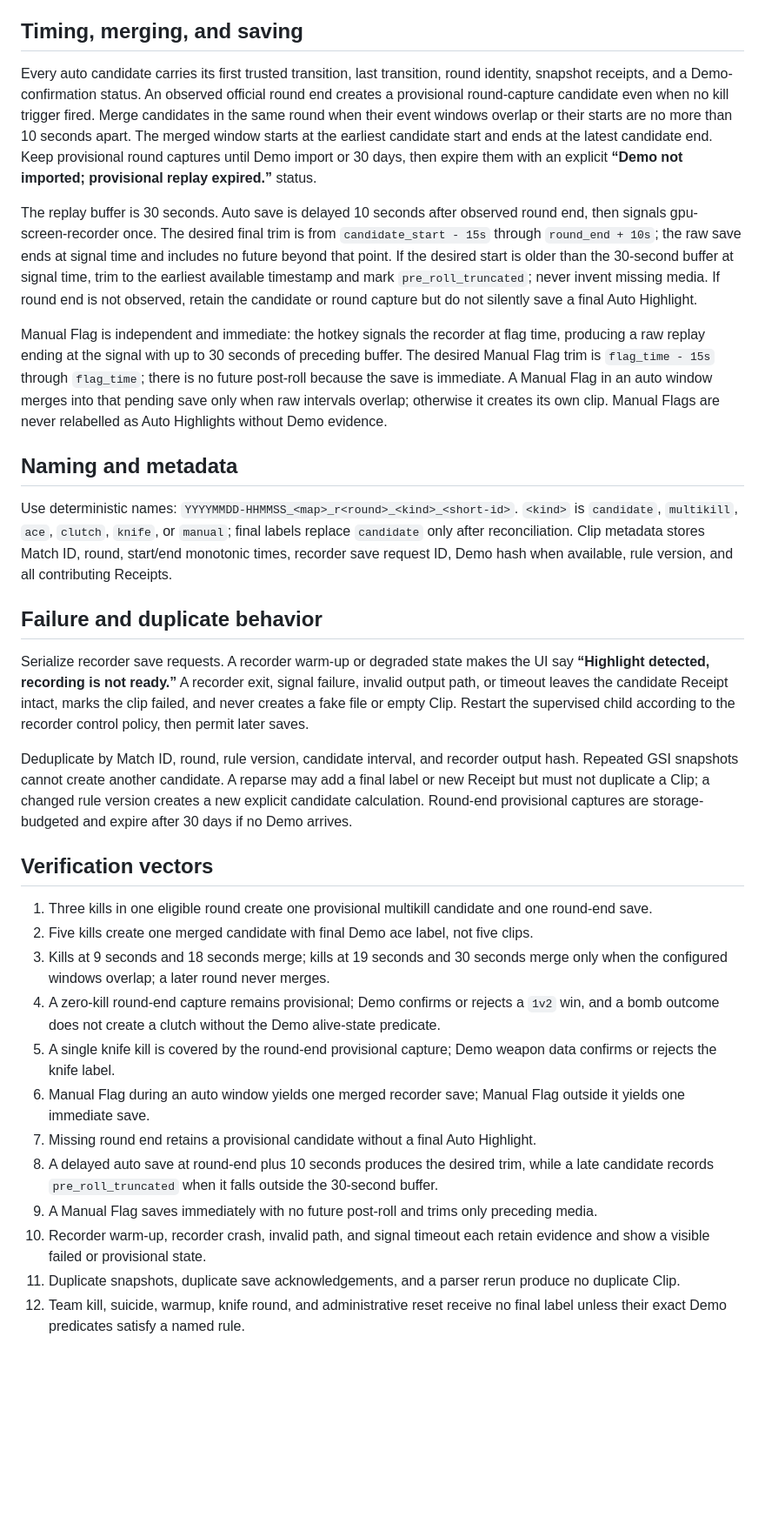
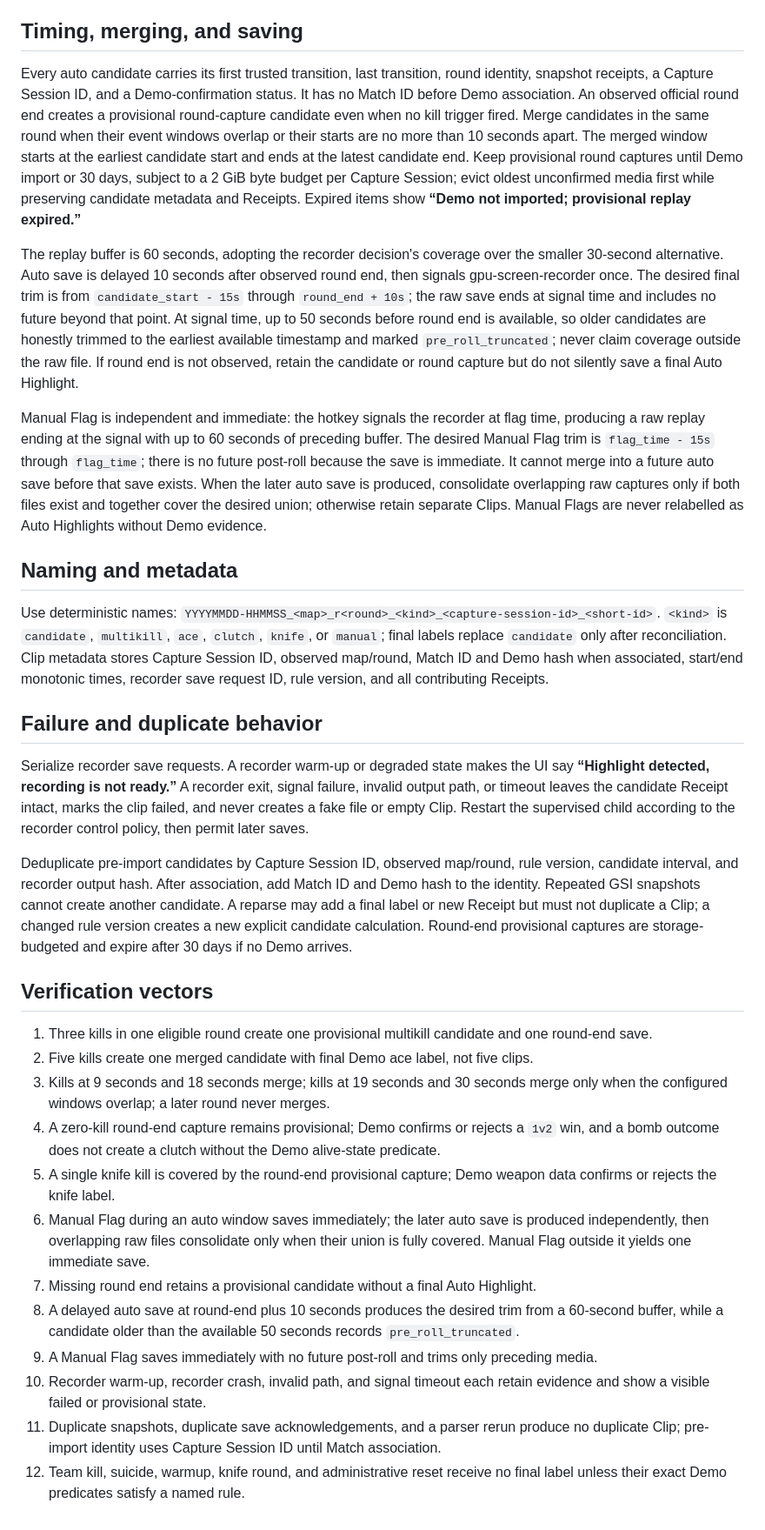
Before and after one commit to NtrpyDev/openfrag, a Markdown page: docs/highlight-rules-v1.md, the part around the change. Shown at 87% size. GitHub-like rendering; blank space fills up the shorter version.

Commit message:
Clarify highlight buffer coverage and capture identity.

```diff
--- a/docs/highlight-rules-v1.md
+++ b/docs/highlight-rules-v1.md
@@ -20,21 +20,21 @@ The v1 configured minimum for a named clutch is `1v2`; a `1v1` is an unlabelled
 
 ## Timing, merging, and saving
 
-Every auto candidate carries its first trusted transition, last transition, round identity, snapshot receipts, and a Demo-confirmation status. An observed official round end creates a provisional round-capture candidate even when no kill trigger fired. Merge candidates in the same round when their event windows overlap or their starts are no more than 10 seconds apart. The merged window starts at the earliest candidate start and ends at the latest candidate end. Keep provisional round captures until Demo import or 30 days, then expire them with an explicit **“Demo not imported; provisional replay expired.”** status.
+Every auto candidate carries its first trusted transition, last transition, round identity, snapshot receipts, a Capture Session ID, and a Demo-confirmation status. It has no Match ID before Demo association. An observed official round end creates a provisional round-capture candidate even when no kill trigger fired. Merge candidates in the same round when their event windows overlap or their starts are no more than 10 seconds apart. The merged window starts at the earliest candidate start and ends at the latest candidate end. Keep provisional round captures until Demo import or 30 days, subject to a 2 GiB byte budget per Capture Session; evict oldest unconfirmed media first while preserving candidate metadata and Receipts. Expired items show **“Demo not imported; provisional replay expired.”**
 
-The replay buffer is 30 seconds. Auto save is delayed 10 seconds after observed round end, then signals gpu-screen-recorder once. The desired final trim is from `candidate_start - 15s` through `round_end + 10s`; the raw save ends at signal time and includes no future beyond that point. If the desired start is older than the 30-second buffer at signal time, trim to the earliest available timestamp and mark `pre_roll_truncated`; never invent missing media. If round end is not observed, retain the candidate or round capture but do not silently save a final Auto Highlight.
+The replay buffer is 60 seconds, adopting the recorder decision's coverage over the smaller 30-second alternative. Auto save is delayed 10 seconds after observed round end, then signals gpu-screen-recorder once. The desired final trim is from `candidate_start - 15s` through `round_end + 10s`; the raw save ends at signal time and includes no future beyond that point. At signal time, up to 50 seconds before round end is available, so older candidates are honestly trimmed to the earliest available timestamp and marked `pre_roll_truncated`; never claim coverage outside the raw file. If round end is not observed, retain the candidate or round capture but do not silently save a final Auto Highlight.
 
-Manual Flag is independent and immediate: the hotkey signals the recorder at flag time, producing a raw replay ending at the signal with up to 30 seconds of preceding buffer. The desired Manual Flag trim is `flag_time - 15s` through `flag_time`; there is no future post-roll because the save is immediate. A Manual Flag in an auto window merges into that pending save only when raw intervals overlap; otherwise it creates its own clip. Manual Flags are never relabelled as Auto Highlights without Demo evidence.
+Manual Flag is independent and immediate: the hotkey signals the recorder at flag time, producing a raw replay ending at the signal with up to 60 seconds of preceding buffer. The desired Manual Flag trim is `flag_time - 15s` through `flag_time`; there is no future post-roll because the save is immediate. It cannot merge into a future auto save before that save exists. When the later auto save is produced, consolidate overlapping raw captures only if both files exist and together cover the desired union; otherwise retain separate Clips. Manual Flags are never relabelled as Auto Highlights without Demo evidence.
 
 ## Naming and metadata
 
-Use deterministic names: `YYYYMMDD-HHMMSS_<map>_r<round>_<kind>_<short-id>`. `<kind>` is `candidate`, `multikill`, `ace`, `clutch`, `knife`, or `manual`; final labels replace `candidate` only after reconciliation. Clip metadata stores Match ID, round, start/end monotonic times, recorder save request ID, Demo hash when available, rule version, and all contributing Receipts.
+Use deterministic names: `YYYYMMDD-HHMMSS_<map>_r<round>_<kind>_<capture-session-id>_<short-id>`. `<kind>` is `candidate`, `multikill`, `ace`, `clutch`, `knife`, or `manual`; final labels replace `candidate` only after reconciliation. Clip metadata stores Capture Session ID, observed map/round, Match ID and Demo hash when associated, start/end monotonic times, recorder save request ID, rule version, and all contributing Receipts.
 
 ## Failure and duplicate behavior
 
 Serialize recorder save requests. A recorder warm-up or degraded state makes the UI say **“Highlight detected, recording is not ready.”** A recorder exit, signal failure, invalid output path, or timeout leaves the candidate Receipt intact, marks the clip failed, and never creates a fake file or empty Clip. Restart the supervised child according to the recorder control policy, then permit later saves.
 
-Deduplicate by Match ID, round, rule version, candidate interval, and recorder output hash. Repeated GSI snapshots cannot create another candidate. A reparse may add a final label or new Receipt but must not duplicate a Clip; a changed rule version creates a new explicit candidate calculation. Round-end provisional captures are storage-budgeted and expire after 30 days if no Demo arrives.
+Deduplicate pre-import candidates by Capture Session ID, observed map/round, rule version, candidate interval, and recorder output hash. After association, add Match ID and Demo hash to the identity. Repeated GSI snapshots cannot create another candidate. A reparse may add a final label or new Receipt but must not duplicate a Clip; a changed rule version creates a new explicit candidate calculation. Round-end provisional captures are storage-budgeted and expire after 30 days if no Demo arrives.
 
 ## Verification vectors
 
@@ -43,10 +43,10 @@ Deduplicate by Match ID, round, rule version, candidate interval, and recorder o
 3. Kills at 9 seconds and 18 seconds merge; kills at 19 seconds and 30 seconds merge only when the configured windows overlap; a later round never merges.
 4. A zero-kill round-end capture remains provisional; Demo confirms or rejects a `1v2` win, and a bomb outcome does not create a clutch without the Demo alive-state predicate.
 5. A single knife kill is covered by the round-end provisional capture; Demo weapon data confirms or rejects the knife label.
-6. Manual Flag during an auto window yields one merged recorder save; Manual Flag outside it yields one immediate save.
+6. Manual Flag during an auto window saves immediately; the later auto save is produced independently, then overlapping raw files consolidate only when their union is fully covered. Manual Flag outside it yields one immediate save.
 7. Missing round end retains a provisional candidate without a final Auto Highlight.
-8. A delayed auto save at round-end plus 10 seconds produces the desired trim, while a late candidate records `pre_roll_truncated` when it falls outside the 30-second buffer.
+8. A delayed auto save at round-end plus 10 seconds produces the desired trim from a 60-second buffer, while a candidate older than the available 50 seconds records `pre_roll_truncated`.
 9. A Manual Flag saves immediately with no future post-roll and trims only preceding media.
 10. Recorder warm-up, recorder crash, invalid path, and signal timeout each retain evidence and show a visible failed or provisional state.
-11. Duplicate snapshots, duplicate save acknowledgements, and a parser rerun produce no duplicate Clip.
+11. Duplicate snapshots, duplicate save acknowledgements, and a parser rerun produce no duplicate Clip; pre-import identity uses Capture Session ID until Match association.
 12. Team kill, suicide, warmup, knife round, and administrative reset receive no final label unless their exact Demo predicates satisfy a named rule.
```
